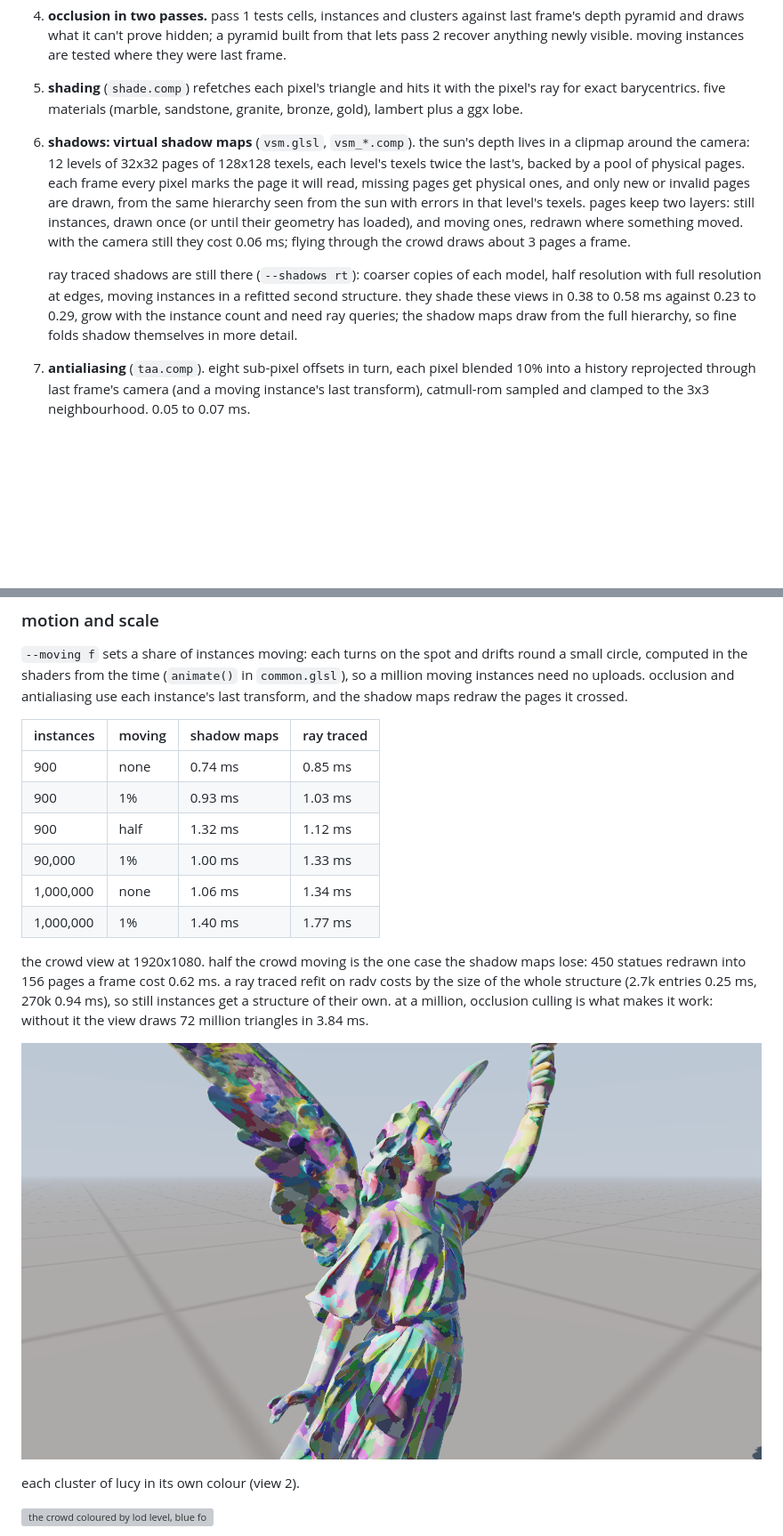
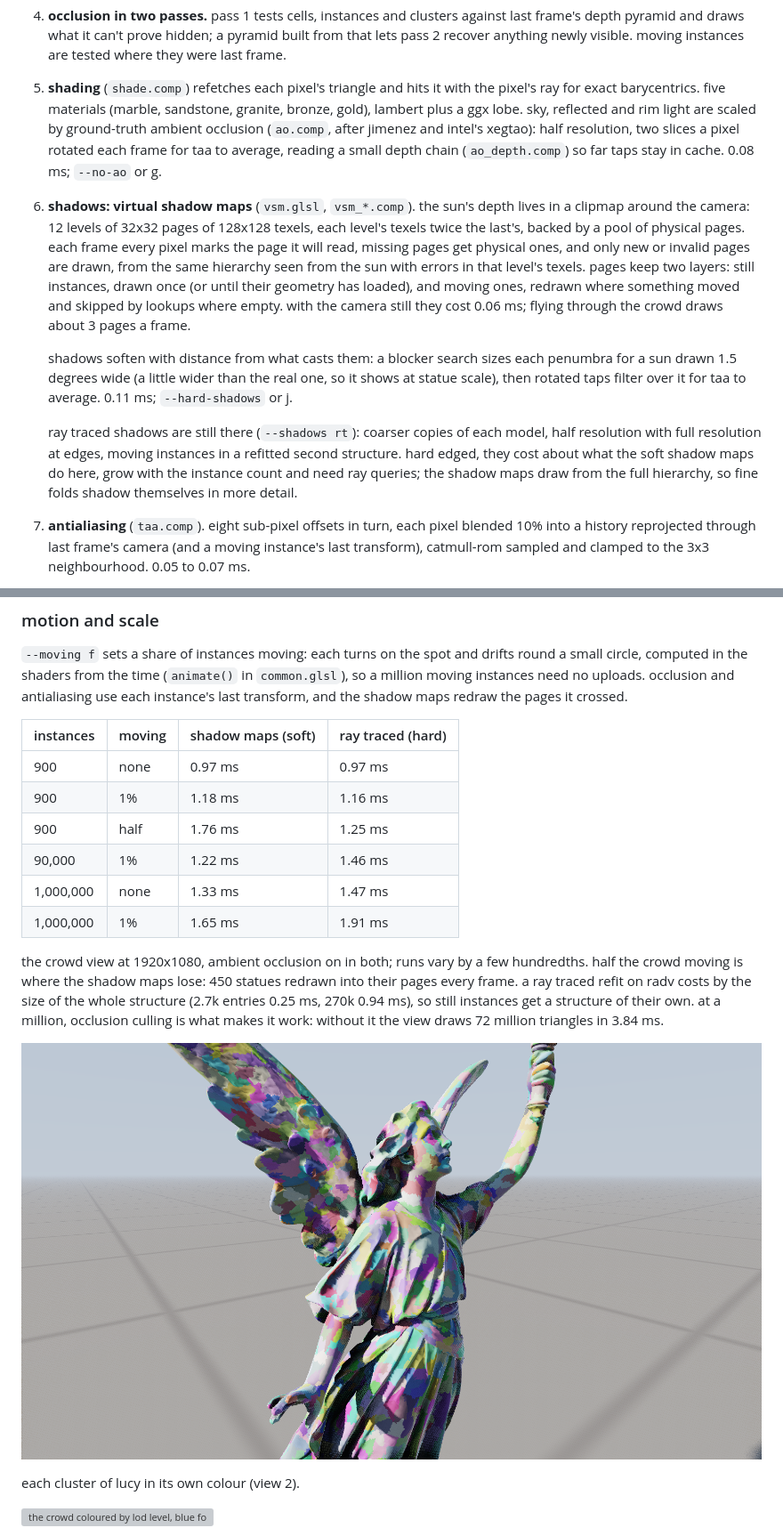
Before and after one commit to apollo-2006/colossus, a Markdown page: README.md, 2 parts joined by grey strips. Shown at 89% size. GitHub-like rendering; pictures changed too: docs/clusters.png; blank space fills up the shorter version; grey boxes are pictures that could not be loaded.

```diff
--- a/README.md
+++ b/README.md
@@ -81,21 +81,30 @@ and instances can move.
    were last frame.
 5. **shading** (`shade.comp`) refetches each pixel's triangle and hits it with the
    pixel's ray for exact barycentrics. five materials (marble, sandstone, granite, bronze,
-   gold), lambert plus a ggx lobe.
+   gold), lambert plus a ggx lobe. sky, reflected and rim light are scaled by
+   ground-truth ambient occlusion (`ao.comp`, after jimenez and intel's xegtao): half
+   resolution, two slices a pixel rotated each frame for taa to average, reading a small
+   depth chain (`ao_depth.comp`) so far taps stay in cache. 0.08 ms; `--no-ao` or g.
 6. **shadows: virtual shadow maps** (`vsm.glsl`, `vsm_*.comp`). the sun's depth lives in
    a clipmap around the camera: 12 levels of 32x32 pages of 128x128 texels, each level's
    texels twice the last's, backed by a pool of physical pages. each frame every pixel
    marks the page it will read, missing pages get physical ones, and only new or invalid
    pages are drawn, from the same hierarchy seen from the sun with errors in that level's
    texels. pages keep two layers: still instances, drawn once (or until their geometry
-   has loaded), and moving ones, redrawn where something moved. with the camera still
-   they cost 0.06 ms; flying through the crowd draws about 3 pages a frame.
+   has loaded), and moving ones, redrawn where something moved and skipped by lookups
+   where empty. with the camera still they cost 0.06 ms; flying through the crowd draws
+   about 3 pages a frame.
+
+   shadows soften with distance from what casts them: a blocker search sizes each
+   penumbra for a sun drawn 1.5 degrees wide (a little wider than the real one, so it
+   shows at statue scale), then rotated taps filter over it for taa to average. 0.11
+   ms; `--hard-shadows` or j.
 
    ray traced shadows are still there (`--shadows rt`): coarser copies of each model,
    half resolution with full resolution at edges, moving instances in a refitted second
-   structure. they shade these views in 0.38 to 0.58 ms against 0.23 to 0.29, grow with
-   the instance count and need ray queries; the shadow maps draw from the full hierarchy,
-   so fine folds shadow themselves in more detail.
+   structure. hard edged, they cost about what the soft shadow maps do here, grow with the
+   instance count and need ray queries; the shadow maps draw from the full hierarchy, so
+   fine folds shadow themselves in more detail.
 
 7. **antialiasing** (`taa.comp`). eight sub-pixel offsets in turn, each pixel blended 10%
    into a history reprojected through last frame's camera (and a moving instance's last
@@ -131,20 +140,21 @@ small circle, computed in the shaders from the time (`animate()` in `common.glsl
 million moving instances need no uploads. occlusion and antialiasing use each instance's
 last transform, and the shadow maps redraw the pages it crossed.
 
-| instances | moving | shadow maps | ray traced |
+| instances | moving | shadow maps (soft) | ray traced (hard) |
 |---|---|---|---|
-| 900 | none | 0.74 ms | 0.85 ms |
-| 900 | 1% | 0.93 ms | 1.03 ms |
-| 900 | half | 1.32 ms | 1.12 ms |
-| 90,000 | 1% | 1.00 ms | 1.33 ms |
-| 1,000,000 | none | 1.06 ms | 1.34 ms |
-| 1,000,000 | 1% | 1.40 ms | 1.77 ms |
+| 900 | none | 0.97 ms | 0.97 ms |
+| 900 | 1% | 1.18 ms | 1.16 ms |
+| 900 | half | 1.76 ms | 1.25 ms |
+| 90,000 | 1% | 1.22 ms | 1.46 ms |
+| 1,000,000 | none | 1.33 ms | 1.47 ms |
+| 1,000,000 | 1% | 1.65 ms | 1.91 ms |
 
-the crowd view at 1920x1080. half the crowd moving is the one case the shadow maps lose:
-450 statues redrawn into 156 pages a frame cost 0.62 ms. a ray traced refit on radv costs
-by the size of the whole structure (2.7k entries 0.25 ms, 270k 0.94 ms), so still
-instances get a structure of their own. at a million, occlusion culling is what makes it
-work: without it the view draws 72 million triangles in 3.84 ms.
+the crowd view at 1920x1080, ambient occlusion on in both; runs vary by a few
+hundredths. half the crowd moving is where the shadow maps lose: 450 statues redrawn
+into their pages every frame. a ray traced refit on radv costs by the size of the whole
+structure (2.7k entries 0.25 ms, 270k 0.94 ms), so still instances get a structure of
+their own. at a million, occlusion culling is what makes it work: without it the view
+draws 72 million triangles in 3.84 ms.
 
 ![lucy, each cluster in its own colour](docs/clusters.png)
 
```
Also changed, not shown: other parts of README.md (+19 -17 lines), 3 other files.
